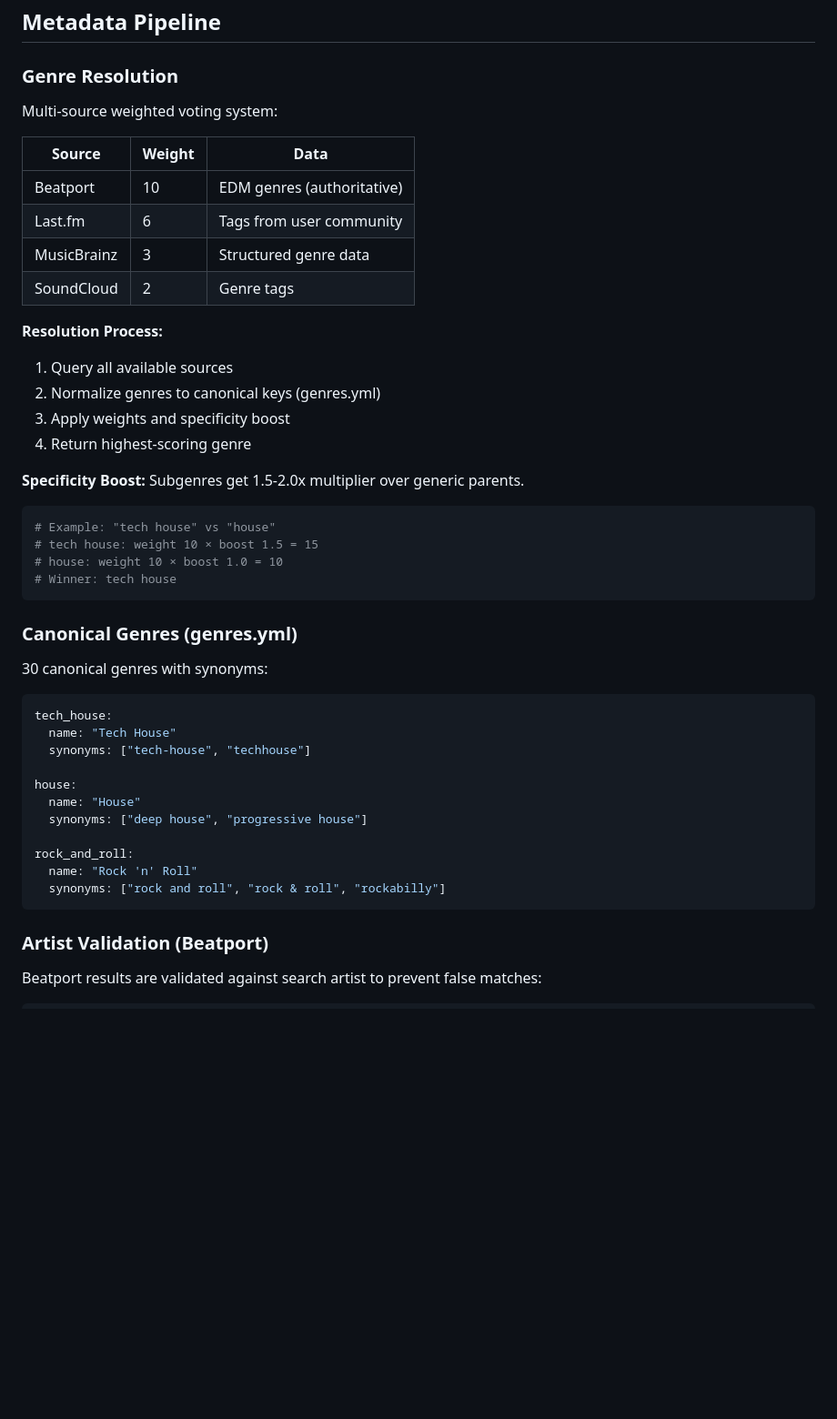
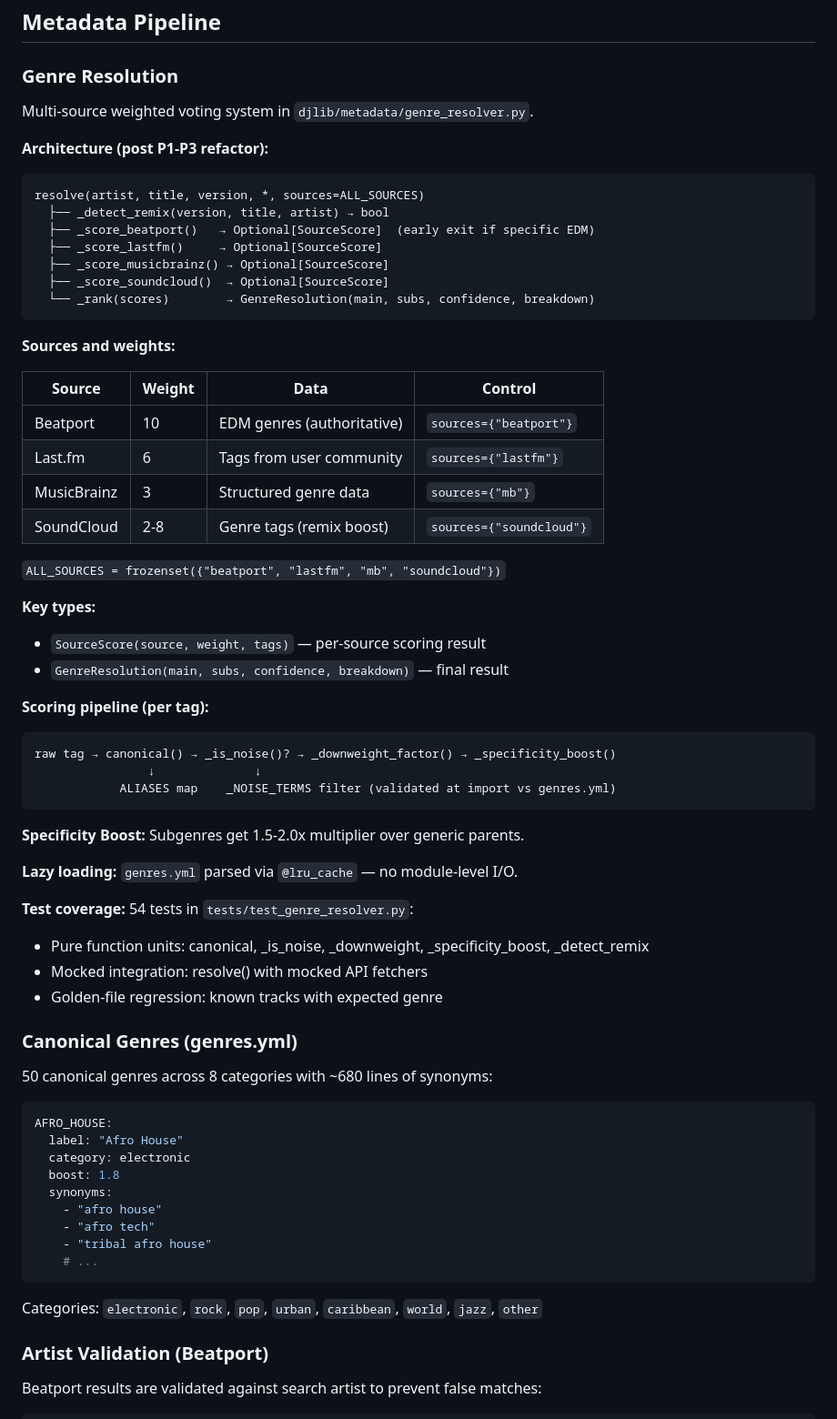
Before and after one commit to Sztuka/dj-library-manager, a Markdown page: docs/ARCHITECTURE.md, the part around one of its changes. Shown at 91% size. Rendered like a GitHub page; blank space fills up the shorter version.

````diff
--- a/docs/ARCHITECTURE.md
+++ b/docs/ARCHITECTURE.md
@@ -178,48 +178,70 @@ Excel file with all pending tracks. Key columns:
 
 ### Genre Resolution
 
-Multi-source weighted voting system:
+Multi-source weighted voting system in `djlib/metadata/genre_resolver.py`.
 
-| Source      | Weight | Data                       |
-| ----------- | ------ | -------------------------- |
-| Beatport    | 10     | EDM genres (authoritative) |
-| Last.fm     | 6      | Tags from user community   |
-| MusicBrainz | 3      | Structured genre data      |
-| SoundCloud  | 2      | Genre tags                 |
+**Architecture (post P1-P3 refactor):**
 
-**Resolution Process:**
+```text
+resolve(artist, title, version, *, sources=ALL_SOURCES)
+  ├── _detect_remix(version, title, artist) → bool
+  ├── _score_beatport()   → Optional[SourceScore]  (early exit if specific EDM)
+  ├── _score_lastfm()     → Optional[SourceScore]
+  ├── _score_musicbrainz() → Optional[SourceScore]
+  ├── _score_soundcloud()  → Optional[SourceScore]
+  └── _rank(scores)        → GenreResolution(main, subs, confidence, breakdown)
+```
 
-1. Query all available sources
-2. Normalize genres to canonical keys (genres.yml)
-3. Apply weights and specificity boost
-4. Return highest-scoring genre
+**Sources and weights:**
+
+| Source      | Weight | Data                       | Control              |
+| ----------- | ------ | -------------------------- | -------------------- |
+| Beatport    | 10     | EDM genres (authoritative) | `sources={"beatport"}` |
+| Last.fm     | 6      | Tags from user community   | `sources={"lastfm"}`   |
+| MusicBrainz | 3      | Structured genre data      | `sources={"mb"}`       |
+| SoundCloud  | 2-8    | Genre tags (remix boost)   | `sources={"soundcloud"}`|
+
+`ALL_SOURCES = frozenset({"beatport", "lastfm", "mb", "soundcloud"})`
+
+**Key types:**
+
+- `SourceScore(source, weight, tags)` — per-source scoring result
+- `GenreResolution(main, subs, confidence, breakdown)` — final result
+
+**Scoring pipeline (per tag):**
+
+```text
+raw tag → canonical() → _is_noise()? → _downweight_factor() → _specificity_boost()
+                ↓              ↓
+            ALIASES map    _NOISE_TERMS filter (validated at import vs genres.yml)
+```
 
 **Specificity Boost:** Subgenres get 1.5-2.0x multiplier over generic parents.
 
-```python
-# Example: "tech house" vs "house"
-# tech house: weight 10 × boost 1.5 = 15
-# house: weight 10 × boost 1.0 = 10
-# Winner: tech house
-```
+**Lazy loading:** `genres.yml` parsed via `@lru_cache` — no module-level I/O.
+
+**Test coverage:** 54 tests in `tests/test_genre_resolver.py`:
+- Pure function units: canonical, _is_noise, _downweight, _specificity_boost, _detect_remix
+- Mocked integration: resolve() with mocked API fetchers
+- Golden-file regression: known tracks with expected genre
 
 ### Canonical Genres (genres.yml)
 
-30 canonical genres with synonyms:
+50 canonical genres across 8 categories with ~680 lines of synonyms:
 
 ```yaml
-tech_house:
-  name: "Tech House"
-  synonyms: ["tech-house", "techhouse"]
+AFRO_HOUSE:
+  label: "Afro House"
+  category: electronic
+  boost: 1.8
+  synonyms:
+    - "afro house"
+    - "afro tech"
+    - "tribal afro house"
+    # ...
+```
 
-house:
-  name: "House"
-  synonyms: ["deep house", "progressive house"]
-
-rock_and_roll:
-  name: "Rock 'n' Roll"
-  synonyms: ["rock and roll", "rock & roll", "rockabilly"]
-```
+Categories: `electronic`, `rock`, `pop`, `urban`, `caribbean`, `world`, `jazz`, `other`
 
 ### Artist Validation (Beatport)
 
````
Also changed, not shown: other parts of docs/ARCHITECTURE.md (+25 -0 lines), docs/ML_GENRE_CLASSIFICATION_ROADMAP.md (added, +278 -0 lines).
